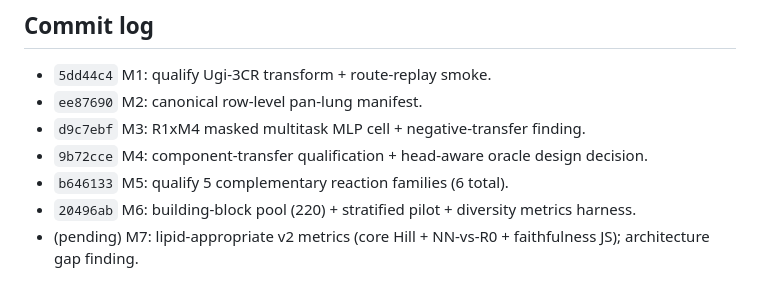
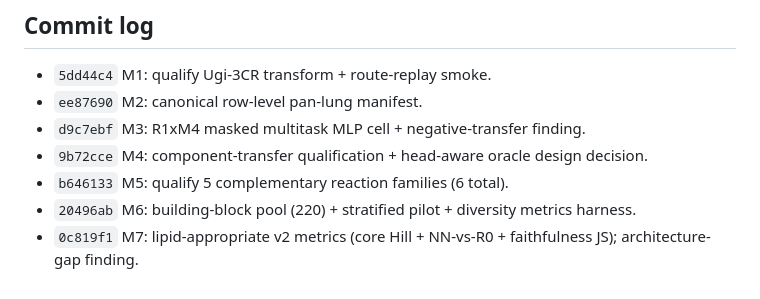
Before and after one commit to magantiro/compose_rgm, a Markdown page: docs/CLAUDE_LIPID_RUNNING_STATUS.md, the part around the change. GitHub-like rendering.

Commit message:
Update running status: M7 commit hash

```diff
--- a/docs/CLAUDE_LIPID_RUNNING_STATUS.md
+++ b/docs/CLAUDE_LIPID_RUNNING_STATUS.md
@@ -105,4 +105,4 @@ Two-stage story ([[generator-general-then-linker-finetune]]): (1) headline = a *
 - `9b72cce` M4: component-transfer qualification + head-aware oracle design decision.
 - `b646133` M5: qualify 5 complementary reaction families (6 total).
 - `20496ab` M6: building-block pool (220) + stratified pilot + diversity metrics harness.
-- (pending) M7: lipid-appropriate v2 metrics (core Hill + NN-vs-R0 + faithfulness JS); architecture gap finding.
+- `0c819f1` M7: lipid-appropriate v2 metrics (core Hill + NN-vs-R0 + faithfulness JS); architecture-gap finding.
```
